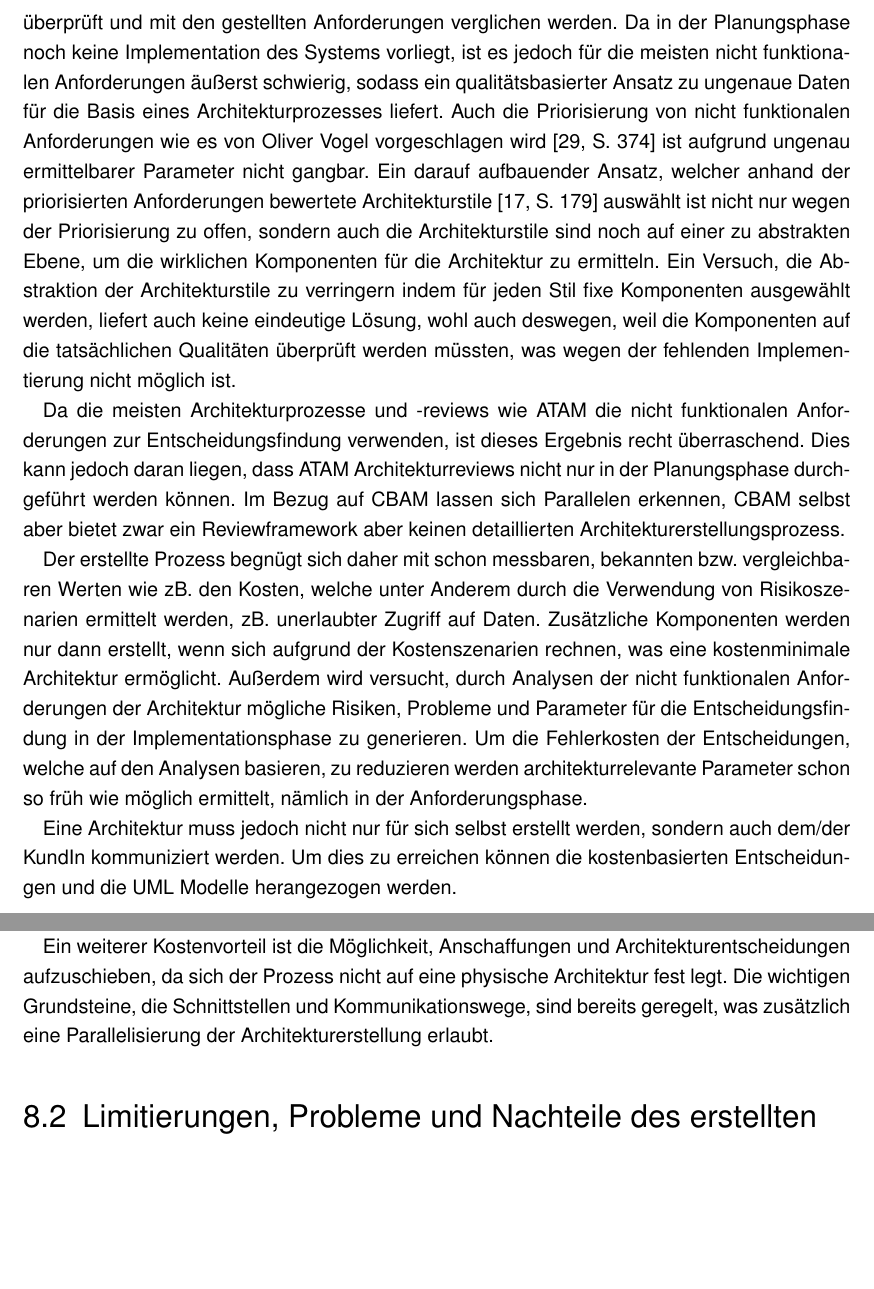
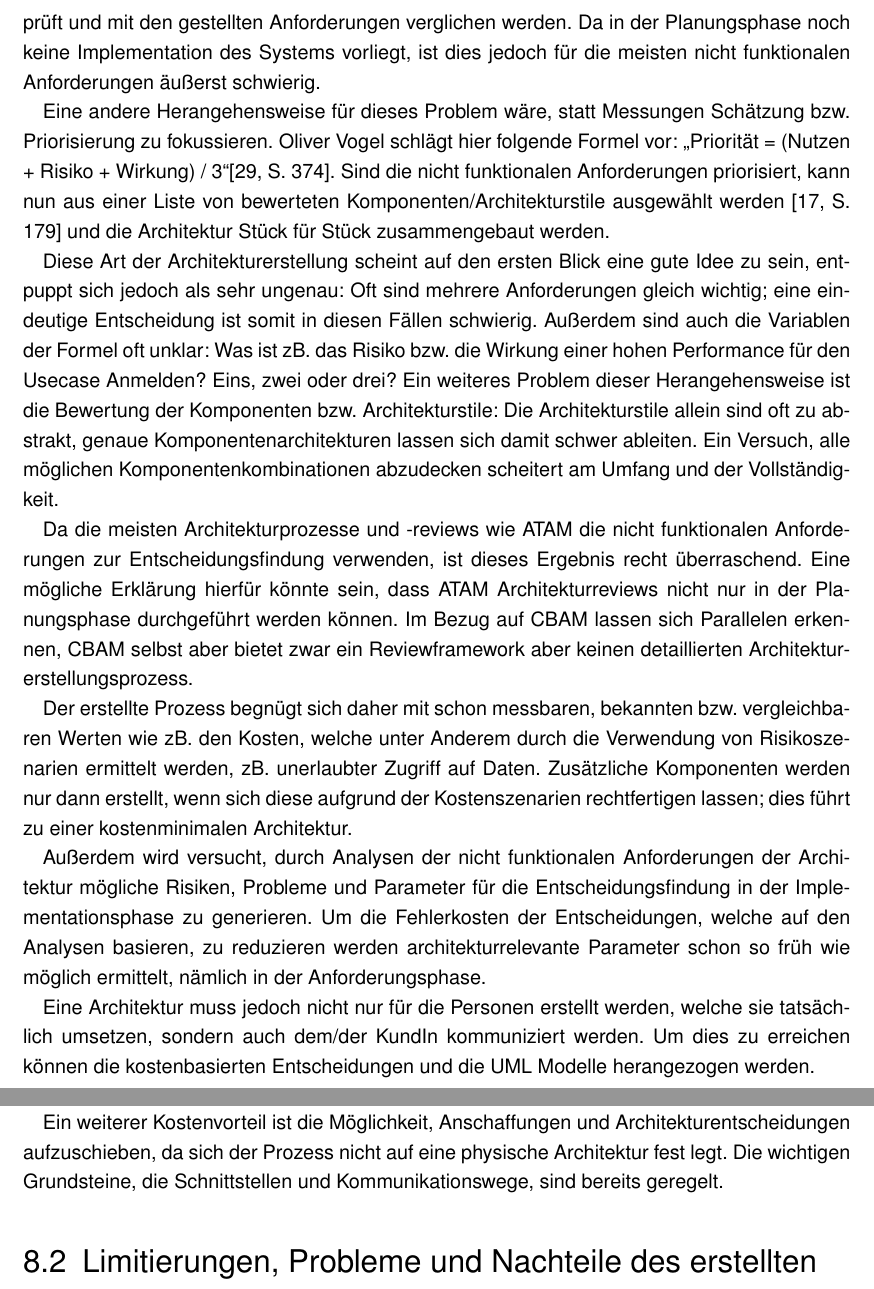
Before and after one commit to BernhardPosselt/master-thesis, a LaTeX thesis (thesis/thesis.tex, which reads thesis/chapters/outro.tex): two parts of pages 58 and 60 of 68, joined at a grey line, cut so that both start at the same text, the shorter picture padded with empty space. Compiled offline with pdfLaTeX; an older LaTeX class or package is replaced by its successor.

Commit message:
correct ending

```diff
--- a/thesis/chapters/outro.tex
+++ b/thesis/chapters/outro.tex
@@ -3,13 +3,19 @@ In der Arbeit wurde anhand eines Beispielprojektes ein UML-basierter, allgemein
 
 Die initiale Frage - Wie kommt man von Anforderungen auf eine gute Architektur - kann wegen der ungenauen Definition einer guten Architektur nicht genau beantwortet werden. Die Frage muss anders formuliert werden, nämlich wie folgt: Wie kommt man von Anforderungen auf eine angemessene Architektur. Eine angemessene Architektur ist eine Architektur, welche die Anforderungen des/der KundIn abdeckt, nicht Mehr und nicht Weniger.
 
-Soll nun diese Frage beantwortet werden, nämlich, ob die in der Planungsphase erstellte Architektur angemessen ist, muss die erstellte Architektur anhand von messbaren Werten überprüft und mit den gestellten Anforderungen verglichen werden. Da in der Planungsphase noch keine Implementation des Systems vorliegt, ist es jedoch für die meisten nicht funktionalen Anforderungen äußerst schwierig, sodass ein qualitätsbasierter Ansatz zu ungenaue Daten für die Basis eines Architekturprozesses liefert. Auch die Priorisierung von nicht funktionalen Anforderungen wie es von Oliver Vogel vorgeschlagen wird \cite[S. 374]{softarch} ist aufgrund ungenau ermittelbarer Parameter nicht gangbar. Ein darauf aufbauender Ansatz, welcher anhand der priorisierten Anforderungen bewertete Architekturstile \cite[S. 179]{review} auswählt ist nicht nur wegen der Priorisierung zu offen, sondern auch die Architekturstile sind noch auf einer zu abstrakten Ebene, um die wirklichen Komponenten für die Architektur zu ermitteln. Ein Versuch, die Abstraktion der Architekturstile zu verringern indem für jeden Stil fixe Komponenten ausgewählt werden, liefert auch keine eindeutige Lösung, wohl auch deswegen, weil die Komponenten auf die tatsächlichen Qualitäten überprüft werden müssten, was wegen der fehlenden Implementierung nicht möglich ist.
+Soll nun diese Frage beantwortet werden, nämlich, ob die in der Planungsphase erstellte Architektur angemessen ist, muss die erstellte Architektur anhand von messbaren Werten überprüft und mit den gestellten Anforderungen verglichen werden. Da in der Planungsphase noch keine Implementation des Systems vorliegt, ist dies jedoch für die meisten nicht funktionalen Anforderungen äußerst schwierig.
 
-Da die meisten Architekturprozesse und -reviews wie ATAM die nicht funktionalen Anforderungen zur Entscheidungsfindung verwenden, ist dieses Ergebnis recht überraschend. Dies kann jedoch daran liegen, dass ATAM Architekturreviews nicht nur in der Planungsphase durchgeführt werden können. Im Bezug auf CBAM lassen sich Parallelen erkennen, CBAM selbst aber bietet zwar ein Reviewframework aber keinen detaillierten Architekturerstellungsprozess.
+Eine andere Herangehensweise für dieses Problem wäre, statt Messungen Schätzung bzw. Priorisierung zu fokussieren. Oliver Vogel schlägt hier folgende Formel vor: \glqq Priorität = (Nutzen + Risiko + Wirkung) / 3\grqq \cite[S. 374]{softarch}. Sind die nicht funktionalen Anforderungen priorisiert, kann nun aus einer Liste von bewerteten Komponenten/Architekturstile ausgewählt werden \cite[S. 179]{review} und die Architektur Stück für Stück zusammengebaut werden.
 
-Der erstellte Prozess begnügt sich daher mit schon messbaren, bekannten bzw. vergleichbaren Werten wie zB. den Kosten, welche unter Anderem durch die Verwendung von Risikoszenarien ermittelt werden, zB. unerlaubter Zugriff auf Daten. Zusätzliche Komponenten werden nur dann erstellt, wenn sich aufgrund der Kostenszenarien rechnen, was eine kostenminimale Architektur ermöglicht. Außerdem wird versucht, durch Analysen der nicht funktionalen Anforderungen der Architektur mögliche Risiken, Probleme und Parameter für die Entscheidungsfindung in der Implementationsphase zu generieren. Um die Fehlerkosten der Entscheidungen, welche auf den Analysen basieren, zu reduzieren werden architekturrelevante Parameter schon so früh wie möglich ermittelt, nämlich in der Anforderungsphase.
+Diese Art der Architekturerstellung scheint auf den ersten Blick eine gute Idee zu sein, entpuppt sich jedoch als sehr ungenau: Oft sind mehrere Anforderungen gleich wichtig; eine eindeutige Entscheidung ist somit in diesen Fällen schwierig. Außerdem sind auch die Variablen der Formel oft unklar: Was ist zB. das Risiko bzw. die Wirkung einer hohen Performance für den Usecase Anmelden? Eins, zwei oder drei? Ein weiteres Problem dieser Herangehensweise ist die Bewertung der Komponenten bzw. Architekturstile: Die Architekturstile allein sind oft zu abstrakt, genaue Komponentenarchitekturen lassen sich damit schwer ableiten. Ein Versuch, alle möglichen Komponentenkombinationen abzudecken scheitert am Umfang und der Vollständigkeit.
 
-Eine Architektur muss jedoch nicht nur für sich selbst erstellt werden, sondern auch dem/der KundIn kommuniziert werden. Um dies zu erreichen können die kostenbasierten Entscheidungen und die UML Modelle herangezogen werden.
+Da die meisten Architekturprozesse und -reviews wie ATAM die nicht funktionalen Anforderungen zur Entscheidungsfindung verwenden, ist dieses Ergebnis recht überraschend. Eine mögliche Erklärung hierfür könnte sein, dass ATAM Architekturreviews nicht nur in der Planungsphase durchgeführt werden können. Im Bezug auf CBAM lassen sich Parallelen erkennen, CBAM selbst aber bietet zwar ein Reviewframework aber keinen detaillierten Architekturerstellungsprozess.
+
+Der erstellte Prozess begnügt sich daher mit schon messbaren, bekannten bzw. vergleichbaren Werten wie zB. den Kosten, welche unter Anderem durch die Verwendung von Risikoszenarien ermittelt werden, zB. unerlaubter Zugriff auf Daten. Zusätzliche Komponenten werden nur dann erstellt, wenn sich diese aufgrund der Kostenszenarien rechtfertigen lassen; dies führt zu einer kostenminimalen Architektur.
+
+Außerdem wird versucht, durch Analysen der nicht funktionalen Anforderungen der Architektur mögliche Risiken, Probleme und Parameter für die Entscheidungsfindung in der Implementationsphase zu generieren. Um die Fehlerkosten der Entscheidungen, welche auf den Analysen basieren, zu reduzieren werden architekturrelevante Parameter schon so früh wie möglich ermittelt, nämlich in der Anforderungsphase.
+
+Eine Architektur muss jedoch nicht nur für die Personen erstellt werden, welche sie tatsächlich umsetzen, sondern auch dem/der KundIn kommuniziert werden. Um dies zu erreichen können die kostenbasierten Entscheidungen und die UML Modelle herangezogen werden.
 
 
 \section{Vorteile des erstellten Architekturprozesses}
@@ -40,7 +46,7 @@ Softwarearchitekturentscheidungen sind oft ein Trade-Off: Durch konkurrierende Q
 
 Nicht nur tatsächliche Kosten, sondern auch Risikokosten werden im Architekturprozess mit einbezogen. Der Fokus des Prozesses liegt auf Angriffs-, Aufalls- und Änderungsszenarien, welche als Resultat des Umfeldes des Beispielprojektes gesehen werden können.
 
-Ein weiterer Kostenvorteil ist die Möglichkeit, Anschaffungen und Architekturentscheidungen aufzuschieben, da sich der Prozess nicht auf eine physische Architektur fest legt. Die wichtigen Grundsteine, die Schnittstellen und Kommunikationswege, sind bereits geregelt, was zusätzlich eine Parallelisierung der Architekturerstellung erlaubt.
+Ein weiterer Kostenvorteil ist die Möglichkeit, Anschaffungen und Architekturentscheidungen aufzuschieben, da sich der Prozess nicht auf eine physische Architektur fest legt. Die wichtigen Grundsteine, die Schnittstellen und Kommunikationswege, sind bereits geregelt.
 
 
 \section{Limitierungen, Probleme und Nachteile des erstellten Architekturprozesses}
```
Also changed, not shown: thesis/chapters/outro.tex (18 more changed lines).
